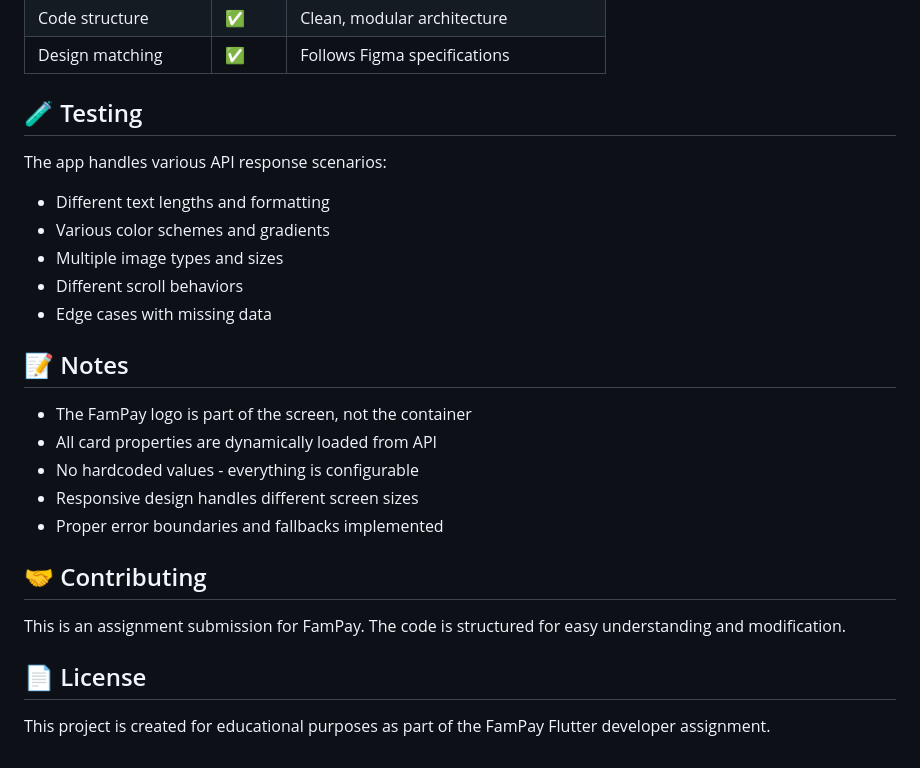
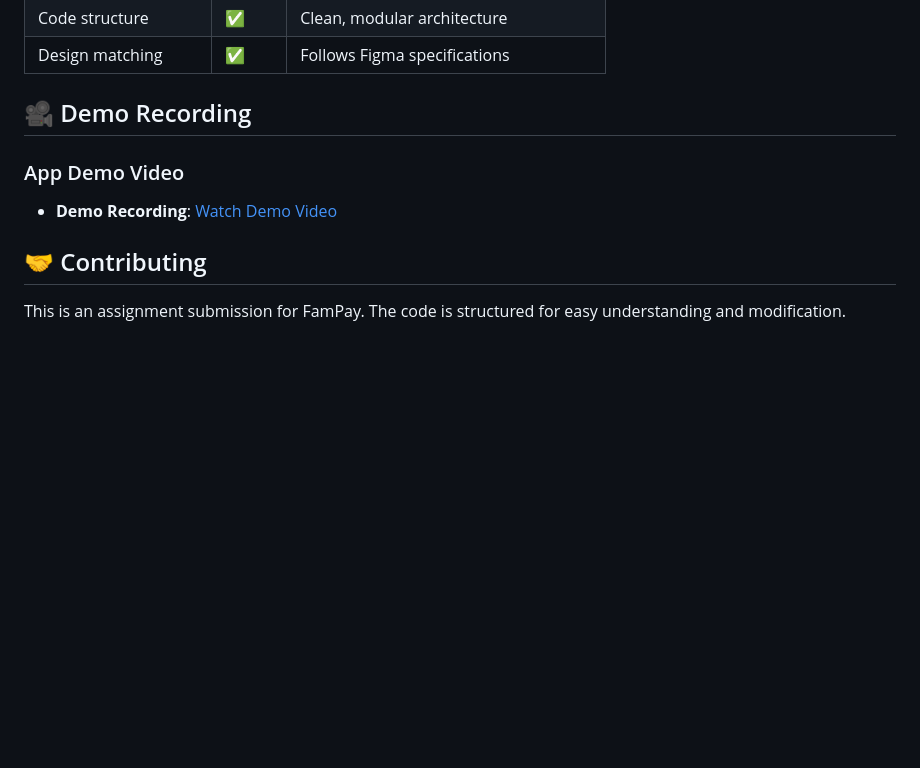
Before and after one commit to Priyanshg0211/fam_assignment_work, a Markdown page: README.md, the part around the change. Drawn GitHub-style; blank space fills up the shorter version.

Commit message:
Implemented README.md

```diff
--- a/README.md
+++ b/README.md
@@ -137,27 +137,12 @@ lib/
 | Code structure | ✅ | Clean, modular architecture |
 | Design matching | ✅ | Follows Figma specifications |
 
-## 🧪 Testing
+## 🎥 Demo Recording
 
-The app handles various API response scenarios:
-- Different text lengths and formatting
-- Various color schemes and gradients
-- Multiple image types and sizes
-- Different scroll behaviors
-- Edge cases with missing data
+### App Demo Video
+- **Demo Recording**: [Watch Demo Video](https://drive.google.com/drive/folders/1vFmp_zszK58ariuv5kPZtxPbIYC6TuSq?usp=sharing)
 
-## 📝 Notes
-
-- The FamPay logo is part of the screen, not the container
-- All card properties are dynamically loaded from API
-- No hardcoded values - everything is configurable
-- Responsive design handles different screen sizes
-- Proper error boundaries and fallbacks implemented
 
 ## 🤝 Contributing
 
 This is an assignment submission for FamPay. The code is structured for easy understanding and modification.
-
-## 📄 License
-
-This project is created for educational purposes as part of the FamPay Flutter developer assignment.
```
